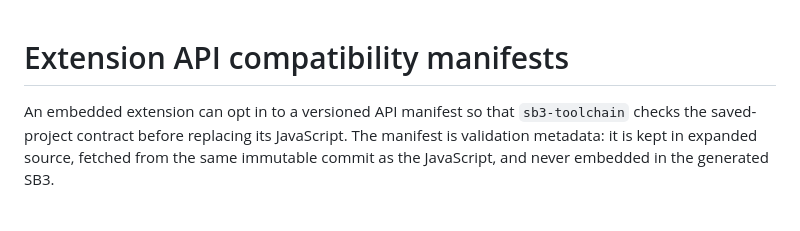
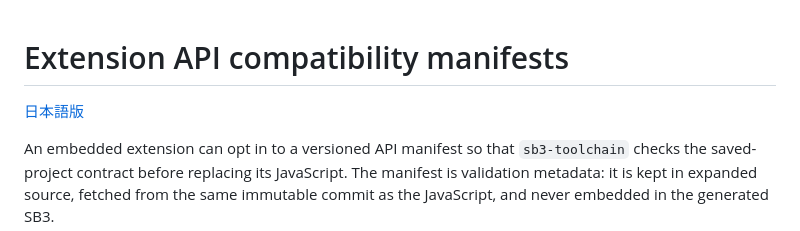
Before and after one commit to kubohiroya/sb3-toolchain, a Markdown page: docs/extension-api-compatibility.md, the part around the change. Rendered like a GitHub page; blank space fills up the shorter version.

```diff
--- a/docs/extension-api-compatibility.md
+++ b/docs/extension-api-compatibility.md
@@ -1,4 +1,6 @@
 # Extension API compatibility manifests
+
+[日本語版](ja/extension-api-compatibility.md)
 
 An embedded extension can opt in to a versioned API manifest so that `sb3-toolchain` checks the
 saved-project contract before replacing its JavaScript. The manifest is validation metadata: it is
```
Also changed, not shown: README.md (+1 -1 lines), docs/ja/extension-api-compatibility.md (added, +154 -0 lines).
